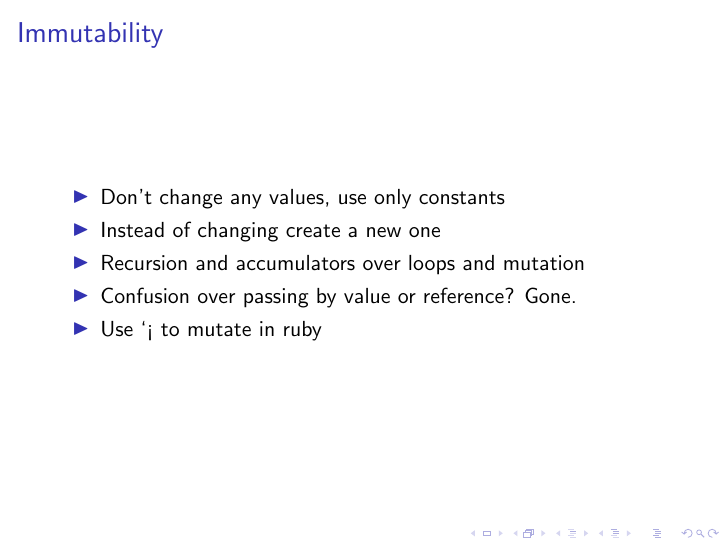
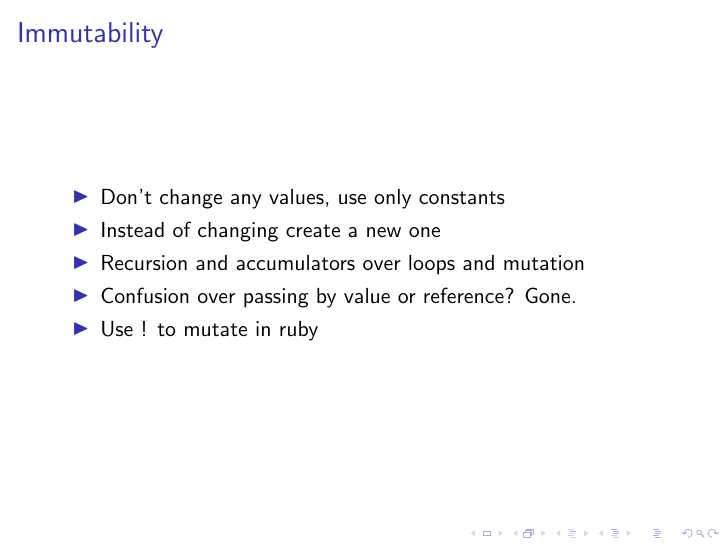
Before and after one commit to beegibson/fp-for-rubyists, LaTeX slides (slides.tex): page 9 of 14. Compiled offline with pdfLaTeX.

Commit message:
Fix exclamation mark

```diff
--- a/slides.tex
+++ b/slides.tex
@@ -73,7 +73,7 @@
     \item Instead of changing create a new one
     \item Recursion and accumulators over loops and mutation
     \item Confusion over passing by value or reference? Gone.
-    \item Use `!` to mutate in ruby
+    \item Use ! to mutate in ruby
   \end{itemize}
 \end{frame}
 
```
